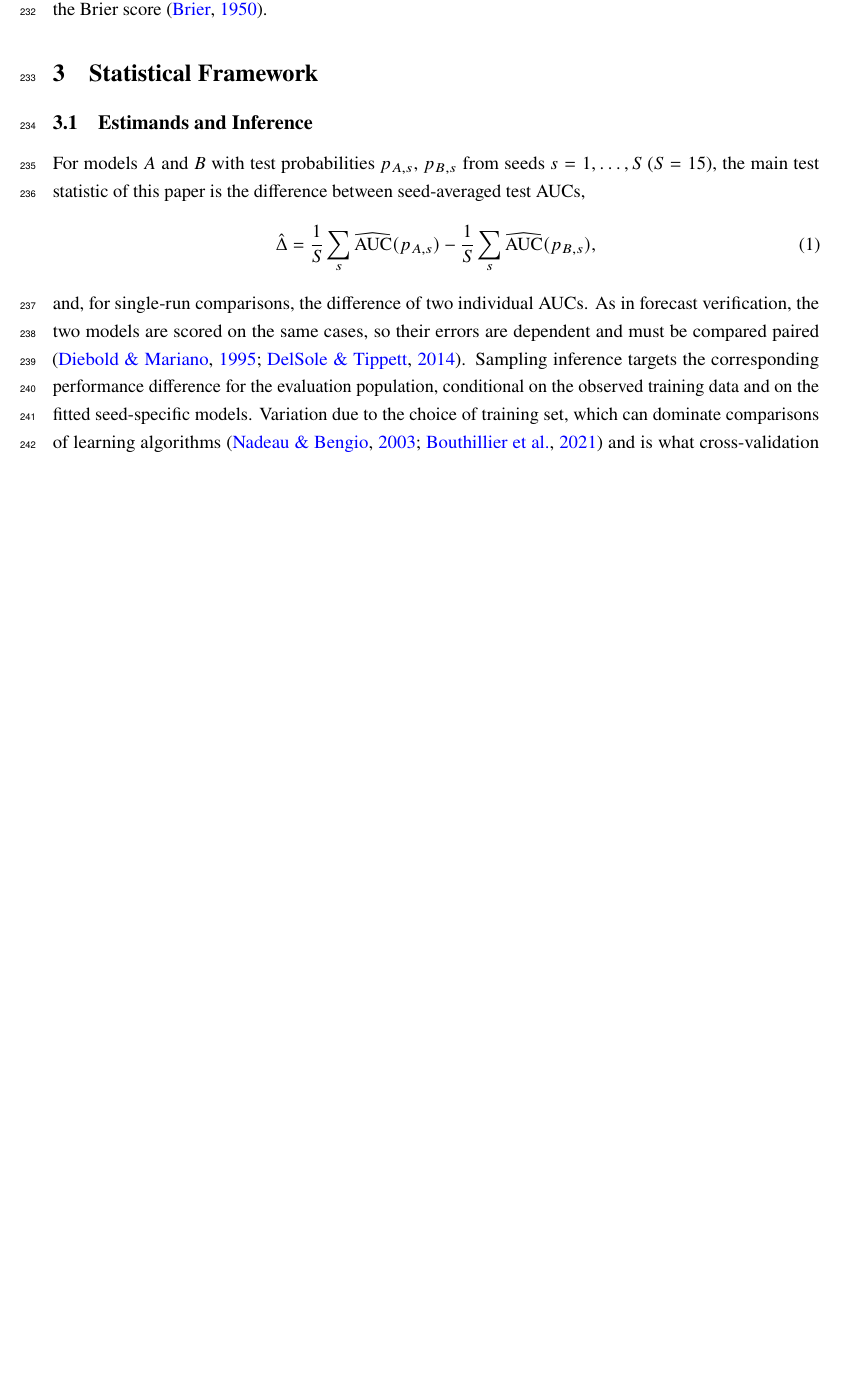
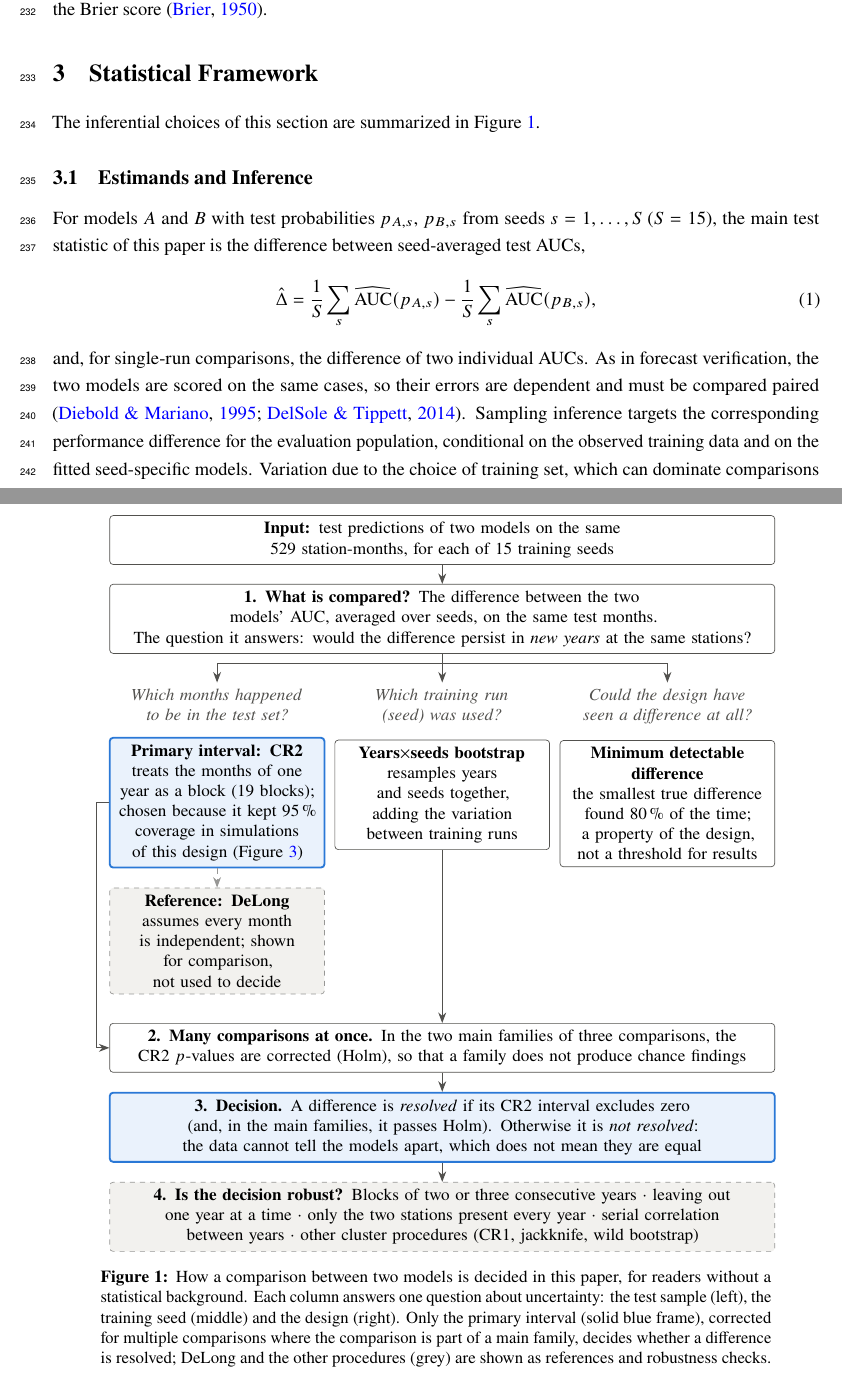
Before and after one commit to enriquerb32/limits-of-resolution-qml, a LaTeX paper (paper/main.tex): part of page 7 of 34 before the commit and two parts of pages 7 and 8 of 36 after it, the two joined at a grey line, cut so that both start at the same text, the shorter picture padded with empty space. Compiled offline with pdfLaTeX.

Commit message:
paper: Figure 1, a map of the inferential procedures for non-statisticians (question, sources of uncertainty, primary interval, Holm, decision, robustness); response updated

```diff
--- a/paper/main.tex
+++ b/paper/main.tex
@@ -30,6 +30,12 @@
 \emergencystretch=2em
 
 \usepackage{xcolor}
+\usepackage{tikz}
+\usetikzlibrary{positioning,arrows.meta,fit,calc}
+\definecolor{primaryblue}{HTML}{2A78D6}
+\definecolor{inkgray}{HTML}{52514E}
+\definecolor{paleblue}{HTML}{EAF2FC}
+\definecolor{palegray}{HTML}{F2F1EE}
 
 % TODO toggle: \showtodotrue shows the notes, \showtodofalse hides them (submission version)
 \newif\ifshowtodo
@@ -154,6 +160,48 @@ Valencia    & 8416 (13\,m) & 51  & 2012 & 54.9\% (28 / 51) \\
 \section{Statistical Framework}
 \label{sec:framework}
 % ============================================================
+
+\begin{figure}[htbp]
+\centering
+\begin{tikzpicture}[
+  font=\small, node distance=4mm and 3mm,
+  box/.style={draw=inkgray, rounded corners=2pt, align=center, inner sep=4pt, text width=#1, fill=white, execute at begin node={\hyphenpenalty=10000\exhyphenpenalty=10000}},
+  box/.default=4.2cm,
+  prim/.style={box=#1, draw=primaryblue, line width=1.1pt, fill=paleblue},
+  prim/.default=4.2cm,
+  refb/.style={box=#1, draw=inkgray!60, dashed, fill=palegray},
+  refb/.default=4.2cm,
+  wide/.style={box=13.6cm, fill=white},
+  arr/.style={-{Stealth[length=2.2mm]}, draw=inkgray, line width=0.6pt},
+  q/.style={font=\small\itshape, text=inkgray, align=center, text width=4.2cm}]
+\node[wide] (data) {\textbf{Input:} test predictions of two models on the same 529 station-months, for each of 15 training seeds};
+\node[wide, below=of data] (est) {\textbf{1. What is compared?} The difference between the two models' AUC, averaged over seeds, on the same test months.\\
+The question it answers: would the difference persist in \emph{new years} at the same stations?};
+\node[q, below=6mm of est, xshift=-4.7cm] (qa) {Which months happened to be in the test set?};
+\node[q, below=6mm of est] (qb) {Which training run (seed) was used?};
+\node[q, below=6mm of est, xshift=4.7cm] (qc) {Could the design have seen a difference at all?};
+\node[prim, below=2mm of qa] (cr2) {\textbf{Primary interval: CR2}\\ treats the months of one year as a block (19 blocks); chosen because it kept 95\,\% coverage in simulations of this design (\Cref{fig:calibration})};
+\node[refb, below=of cr2] (dl) {\textbf{Reference: DeLong}\\ assumes every month is independent; shown for comparison, not used to decide};
+\node[box, below=2mm of qb] (tw) {\textbf{Years$\times$seeds bootstrap}\\ resamples years and seeds together, adding the variation between training runs};
+\node[box, below=2mm of qc] (mde) {\textbf{Minimum detectable}\\\textbf{difference}\\ the smallest true difference found 80\,\% of the time; a property of the design, not a threshold for results};
+\node[wide, anchor=north, yshift=-6mm] (holm) at (dl.south -| tw.south) {\textbf{2. Many comparisons at once.} In the two main families of three comparisons, the CR2 $p$-values are corrected (Holm), so that a family does not produce chance findings};
+\node[prim=13.6cm, below=of holm] (dec) {\textbf{3. Decision.} A difference is \emph{resolved} if its CR2 interval excludes zero (and, in the main families, it passes Holm). Otherwise it is \emph{not resolved}: the data cannot tell the models apart, which does not mean they are equal};
+\node[refb=13.6cm, below=of dec] (rob) {\textbf{4. Is the decision robust?} Blocks of two or three consecutive years $\cdot$ leaving out one year at a time $\cdot$ only the two stations present every year $\cdot$ serial correlation between years $\cdot$ other cluster procedures (CR1, jackknife, wild bootstrap)};
+\draw[arr] (data) -- (est);
+\draw[arr] (est.south) -- ++(0,-2mm) -| (qa.north);
+\draw[arr] (est.south) -- (qb.north);
+\draw[arr] (est.south) -- ++(0,-2mm) -| (qc.north);
+\draw[arr] (cr2.west) -- ++(-2.5mm,0) |- (holm.west);
+\draw[arr] (tw.south) -- (holm.north);
+\draw[arr] (holm) -- (dec);
+\draw[arr] (dec) -- (rob);
+\draw[arr, dashed, draw=inkgray!60] (cr2) -- (dl);
+\end{tikzpicture}
+\caption{How a comparison between two models is decided in this paper, for readers without a statistical background. Each column answers one question about uncertainty: the test sample (left), the training seed (middle) and the design (right). Only the primary interval (solid blue frame), corrected for multiple comparisons where the comparison is part of a main family, decides whether a difference is resolved; DeLong and the other procedures (grey) are shown as references and robustness checks.}
+\label{fig:inference_map}
+\end{figure}
+
+The inferential choices of this section are summarized in \Cref{fig:inference_map}.
 
 \subsection{Estimands and Inference}
 \label{sec:estimand}
```
Also changed, not shown: audit/response_review_2026-11-18.md (+21 -0 lines), paper/main.pdf, paper/supp.pdf.
